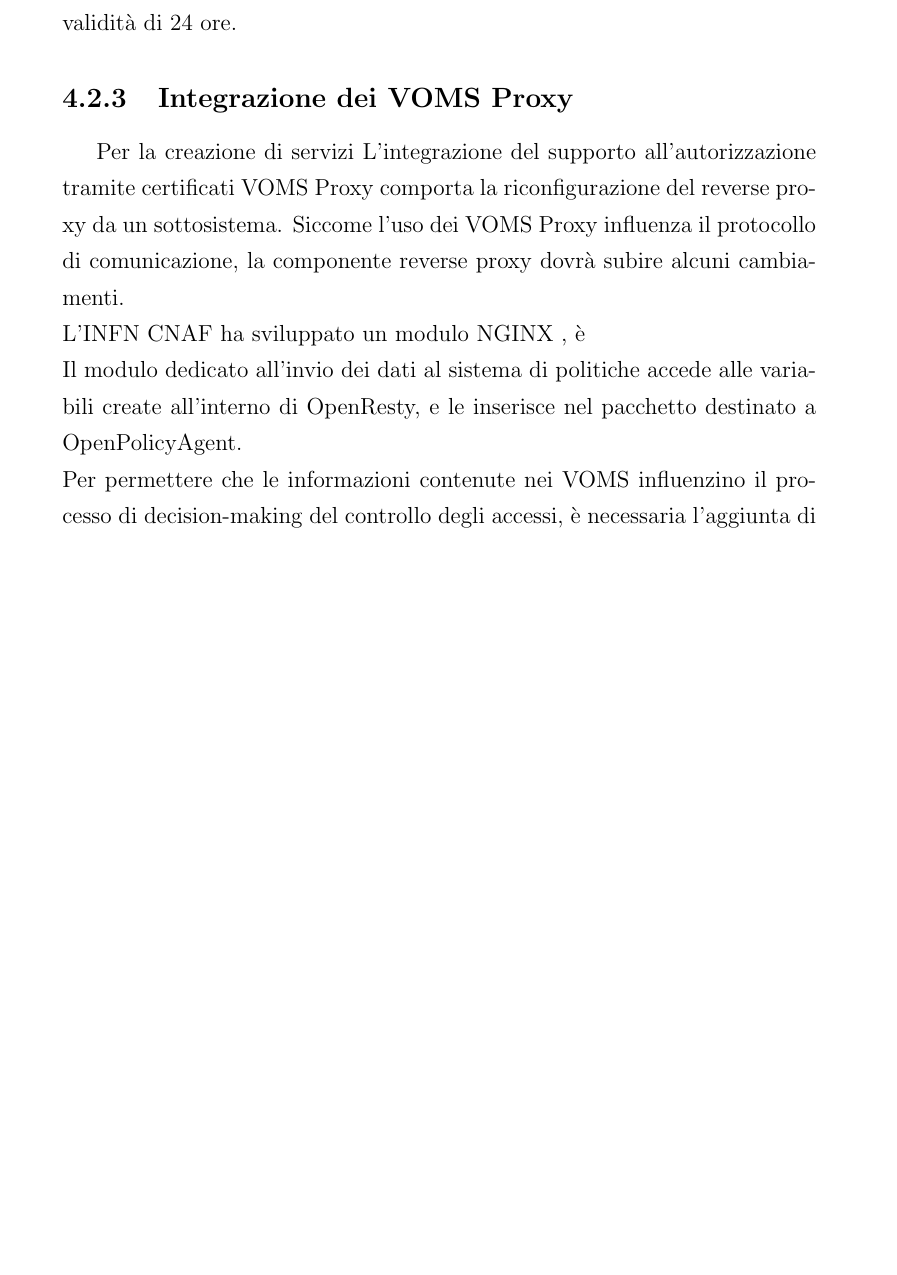
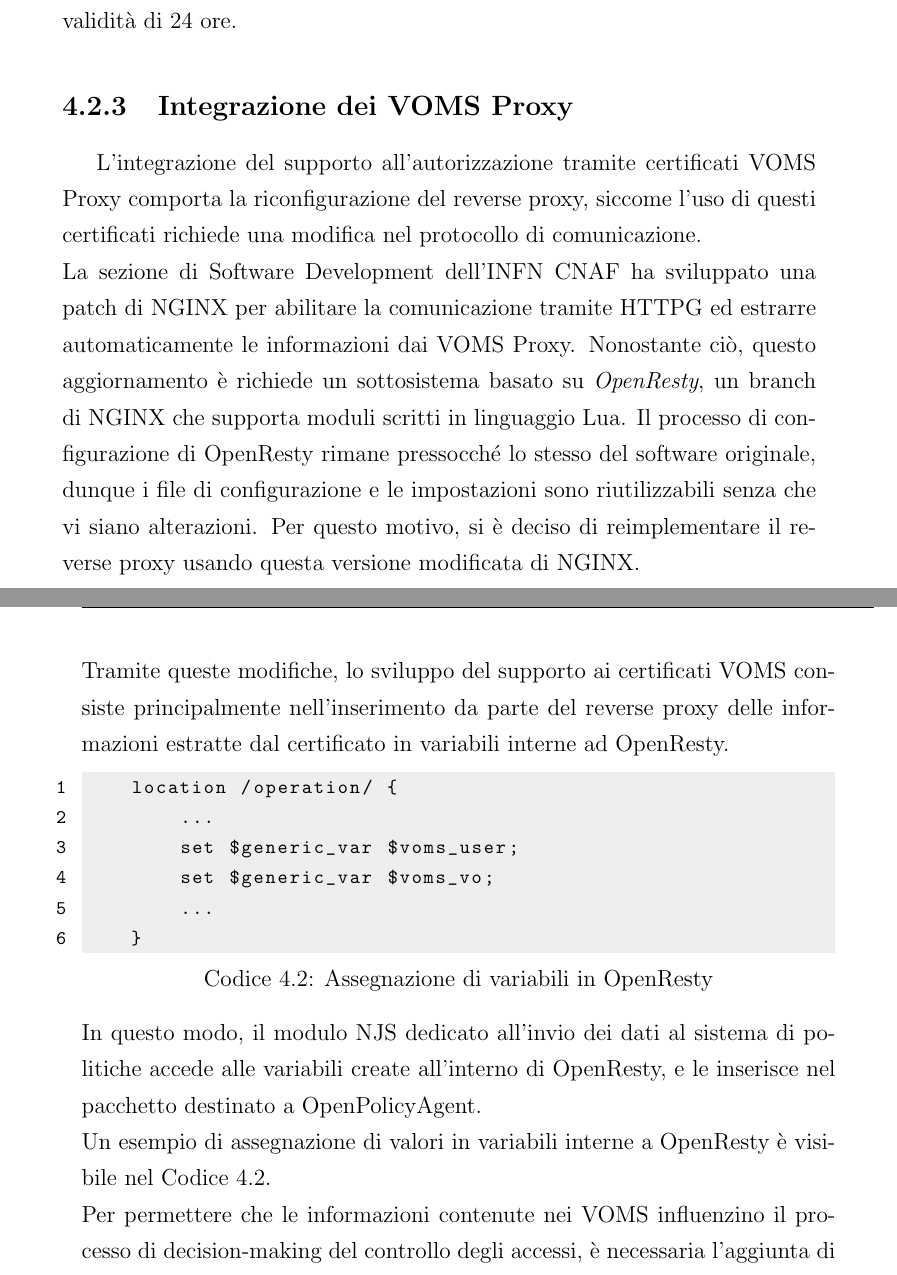
Before and after one commit to AngeloGalav/bachelors_t, a LaTeX document (tesi.tex, which reads chapters/chapter4.tex): part of page 35 of 46 before the commit and two parts of pages 35 and 36 of 48 after it, the two joined at a grey line, cut so that both start at the same text, the shorter picture padded with empty space. Compiled offline with pdfLaTeX.

Commit message:
End of chap 4

```diff
--- a/chapters/chapter4.tex
+++ b/chapters/chapter4.tex
@@ -105,12 +112,28 @@ certificate, e lo inserisce in una copia della chiave pubblica dell'utente. Tutt
 dell'integrazione a VOMS Proxy presentano un AC associato a questa VO, e presentano un tempo di validità di 24 ore.
 
 \subsection{Integrazione dei VOMS Proxy}
-Per la creazione di servizi
-L'integrazione del supporto all'autorizzazione tramite certificati VOMS Proxy comporta la riconfigurazione del reverse proxy da un sottosistema.
-Siccome l'uso dei VOMS Proxy influenza il protocollo di comunicazione, la componente reverse proxy dovrà subire alcuni cambiamenti.
-\\ L'INFN CNAF ha sviluppato un modulo NGINX , è
-\\Il modulo dedicato all'invio dei dati al sistema di politiche accede alle variabili create all'interno di OpenResty,
+L'integrazione del supporto all'autorizzazione tramite certificati VOMS Proxy comporta la riconfigurazione del reverse proxy,
+siccome l'uso di questi certificati richiede una modifica nel protocollo di comunicazione.
+\\ La sezione di Software Development dell'INFN CNAF ha sviluppato una patch di NGINX per abilitare la comunicazione tramite HTTPG ed estrarre automaticamente le informazioni dai VOMS Proxy.
+Nonostante ciò, questo aggiornamento è richiede un sottosistema basato su \textit{OpenResty}, un branch di NGINX che supporta moduli scritti in linguaggio Lua.
+Il processo di configurazione di OpenResty
+ rimane pressocché lo stesso del software originale, dunque i file di configurazione e le impostazioni sono riutilizzabili
+senza che vi siano alterazioni. Per questo motivo, si è deciso di reimplementare il reverse proxy usando questa versione modificata di NGINX.
+\\ Tramite queste modifiche, lo sviluppo del supporto ai certificati VOMS consiste principalmente nell'inserimento da parte del reverse proxy
+delle informazioni estratte dal certificato in variabili interne ad OpenResty.
+
+\begin{lstlisting}[caption={Assegnazione di variabili in OpenResty},captionpos=b,label=openresty_var]
+    location /operation/ {
+        ...
+        set $generic_var $voms_user;
+        set $generic_var $voms_vo;
+        ...
+    }
+\end{lstlisting}
+In questo modo, il modulo NJS dedicato all'invio dei dati al sistema di politiche accede alle variabili create all'interno di OpenResty,
 e le inserisce nel pacchetto destinato a OpenPolicyAgent.
+\\Un esempio di assegnazione di valori in variabili interne a
+OpenResty è visibile nel Codice \ref{openresty_var}.
 \\ Per permettere che le informazioni contenute nei VOMS influenzino il processo di decision-making del controllo degli accessi,
  è necessaria l'aggiunta di regole aggiuntive. La loro semantica e sintassi sarà simile a quanto illustrato nel Codice \ref*{opa_policy},
 tuttavia si farà riferimento ad una VO rispetto a un ruolo o a un gruppo.
```
Also changed, not shown: tesi.pdf, chapters/chapter4.tex (11 more changed lines).
